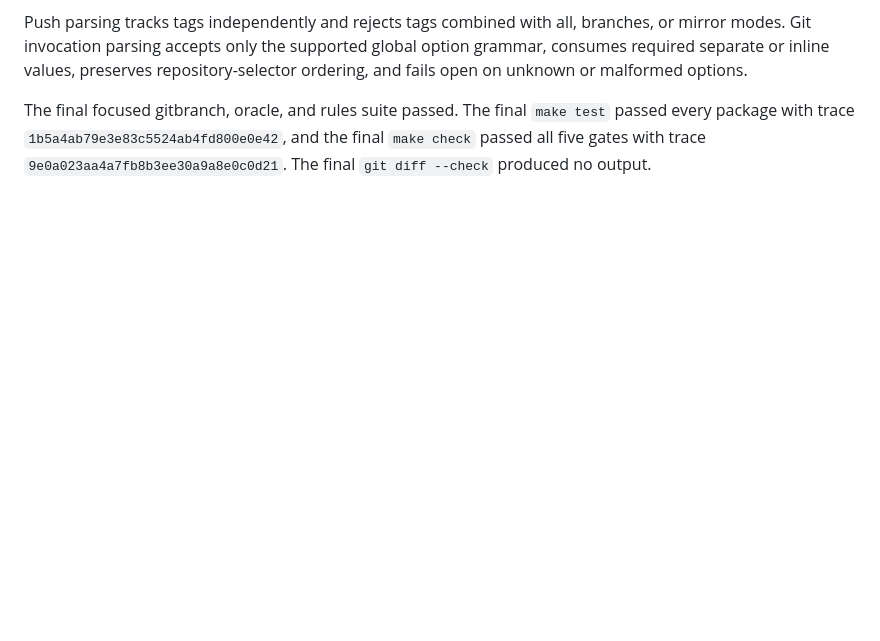
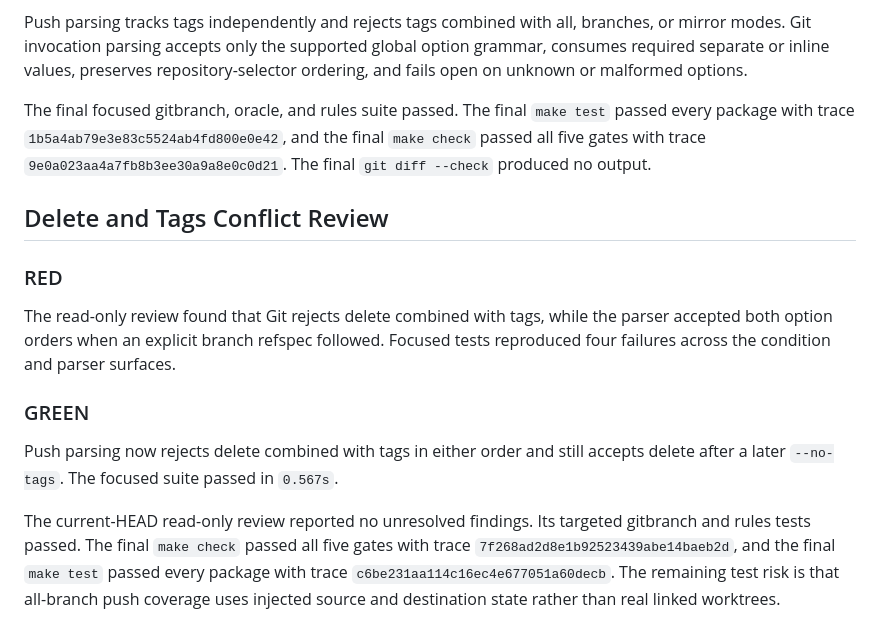
Before and after one commit to agoodkind/agent-gate, a Markdown page: .context/sdd/task-4-report.md, the part around the change. GitHub-like rendering; blank space fills up the shorter version.

Commit message:
Document Task 4 delete and tags review
Co-authored-by: Codex <noreply@openai.com>

```diff
--- a/.context/sdd/task-4-report.md
+++ b/.context/sdd/task-4-report.md
@@ -292,3 +292,24 @@ The final focused gitbranch, oracle, and rules suite passed. The final
 `1b5a4ab79e3e83c5524ab4fd800e0e42`, and the final `make check` passed all five
 gates with trace `9e0a023aa4a7fb8b3ee30a9a8e0c0d21`. The final
 `git diff --check` produced no output.
+
+## Delete and Tags Conflict Review
+
+### RED
+
+The read-only review found that Git rejects delete combined with tags, while
+the parser accepted both option orders when an explicit branch refspec
+followed. Focused tests reproduced four failures across the condition and
+parser surfaces.
+
+### GREEN
+
+Push parsing now rejects delete combined with tags in either order and still
+accepts delete after a later `--no-tags`. The focused suite passed in `0.567s`.
+
+The current-HEAD read-only review reported no unresolved findings. Its targeted
+gitbranch and rules tests passed. The final `make check` passed all five gates
+with trace `7f268ad2d8e1b92523439abe14baeb2d`, and the final `make test` passed every
+package with trace `c6be231aa114c16ec4e677051a60decb`. The remaining test risk is that
+all-branch push coverage uses injected source and destination state rather than
+real linked worktrees.
```
